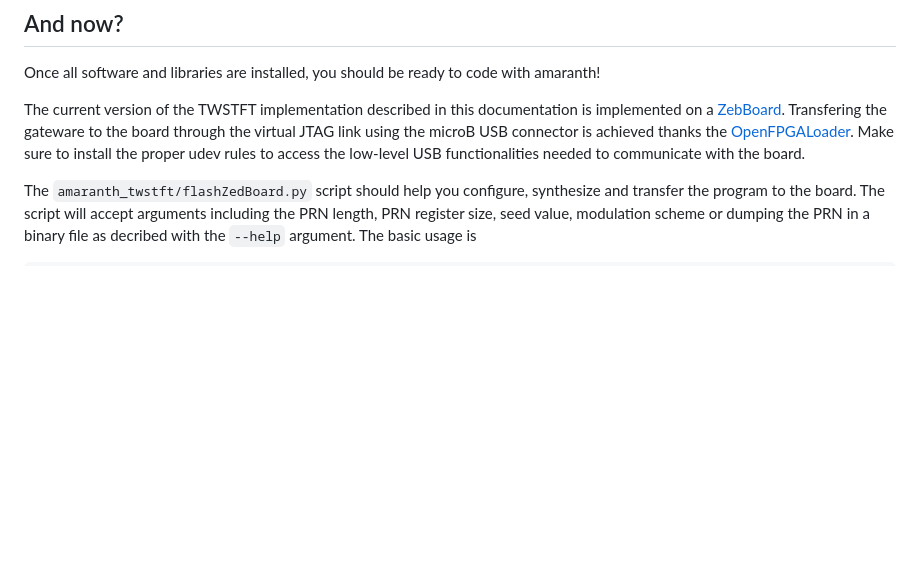
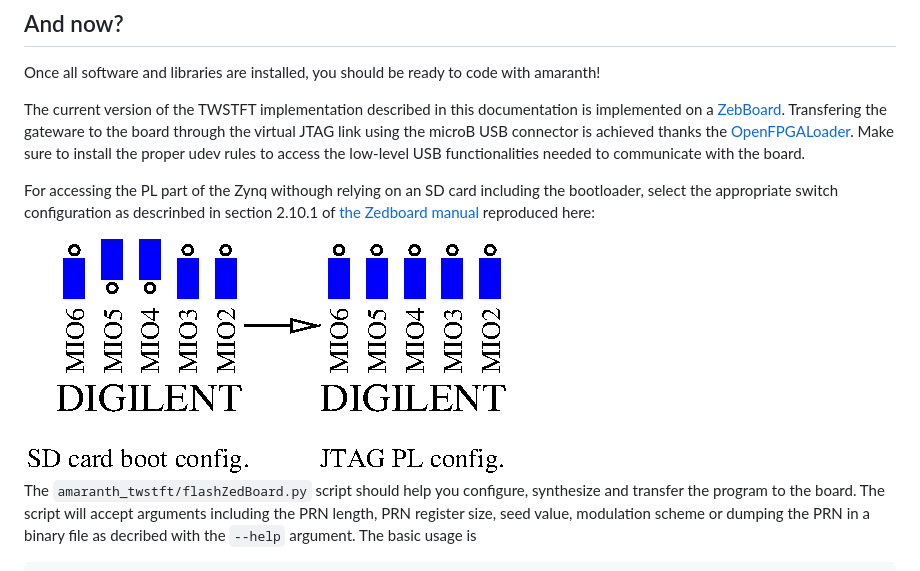
Before and after one commit to oscimp/amaranth_twstft, a Markdown page: Doc/0_Installation.md, the part around the change. GitHub-like rendering; pictures changed too: Doc/jumpers.png (added); blank space fills up the shorter version.

Commit message:
JTAG configuration

````diff
--- a/Doc/0_Installation.md
+++ b/Doc/0_Installation.md
@@ -90,6 +90,11 @@ Once all software and libraries are installed, you should be ready to code with
 
 The current version of the TWSTFT implementation described in this documentation is implemented on a [ZebBoard](https://www.avnet.com/wps/portal/us/products/avnet-boards/avnet-board-families/zedboard/). Transfering the gateware to the board through the virtual JTAG link using the microB USB connector is achieved thanks the [OpenFPGALoader](https://trabucayre.github.io/openFPGALoader/guide/install.html). Make sure to install the proper udev rules to access the low-level USB functionalities needed to communicate with the board.
 
+For accessing the PL part of the Zynq withough relying on an SD card including the bootloader, select
+the appropriate switch configuration as descrinbed in section 2.10.1 of [the Zedboard manual](https://digilent.com/reference/_media/zedboard:zedboard_ug.pdf) reproduced here:
+
+<img src="jumpers.png">
+
 The ``amaranth_twstft/flashZedBoard.py`` script should help you configure, synthesize and transfer the program to the board. The script will accept arguments including the PRN length, PRN register size, seed value, modulation scheme or dumping the PRN in a binary file as decribed with  the ``--help`` argument. The basic usage is
 ```bash
 ./amaranth_twstft/flashZedBoard.py --bitlen 22 --noiselen 2500000
````
Also changed, not shown: 1 other file.
